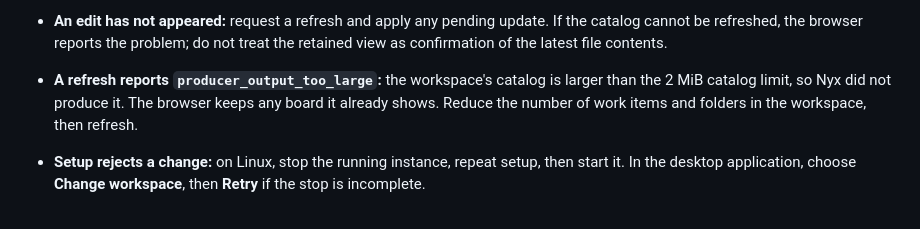
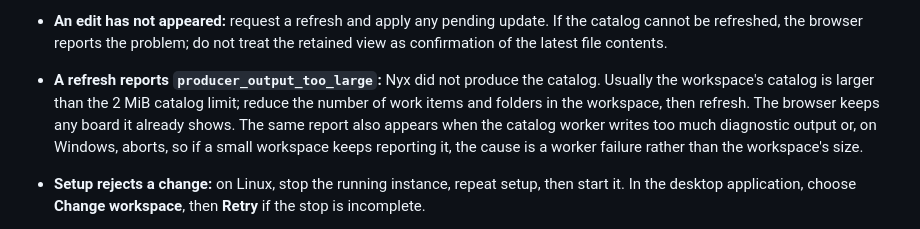
Before and after one commit to d10-analytics/Nyx, a Markdown page: docs/running-nyx.md, the part around the change. Drawn GitHub-style.

Commit message:
Docs: Name the other causes of an oversized-output refresh report
The troubleshooting entry said a producer_output_too_large report always
means the workspace's catalog exceeds the 2 MiB limit. The same category is
also selected when the catalog worker overruns its diagnostic-output cap,
and on Windows an aborted worker exits with the size status. The entry now
gives catalog size as the usual cause and tells a user with a small
workspace that the report then indicates a worker failure.

Co-Authored-By: Claude Opus 5.5 <noreply@anthropic.com>

```diff
--- a/docs/running-nyx.md
+++ b/docs/running-nyx.md
@@ -380,10 +380,13 @@ repeatable browser session; it does not add a permanent screenshot framework.
 - **An edit has not appeared:** request a refresh and apply any pending update.
   If the catalog cannot be refreshed, the browser reports the problem; do not
   treat the retained view as confirmation of the latest file contents.
-- **A refresh reports `producer_output_too_large`:** the workspace's catalog
-  is larger than the 2 MiB catalog limit, so Nyx did not produce it. The
-  browser keeps any board it already shows. Reduce the number of work items
-  and folders in the workspace, then refresh.
+- **A refresh reports `producer_output_too_large`:** Nyx did not produce the
+  catalog. Usually the workspace's catalog is larger than the 2 MiB catalog
+  limit; reduce the number of work items and folders in the workspace, then
+  refresh. The browser keeps any board it already shows. The same report also
+  appears when the catalog worker writes too much diagnostic output or, on
+  Windows, aborts, so if a small workspace keeps reporting it, the cause is a
+  worker failure rather than the workspace's size.
 - **Setup rejects a change:** on Linux, stop the running instance, repeat setup,
   then start it. In the desktop application, choose **Change workspace**, then
   **Retry** if the stop is incomplete.
```
